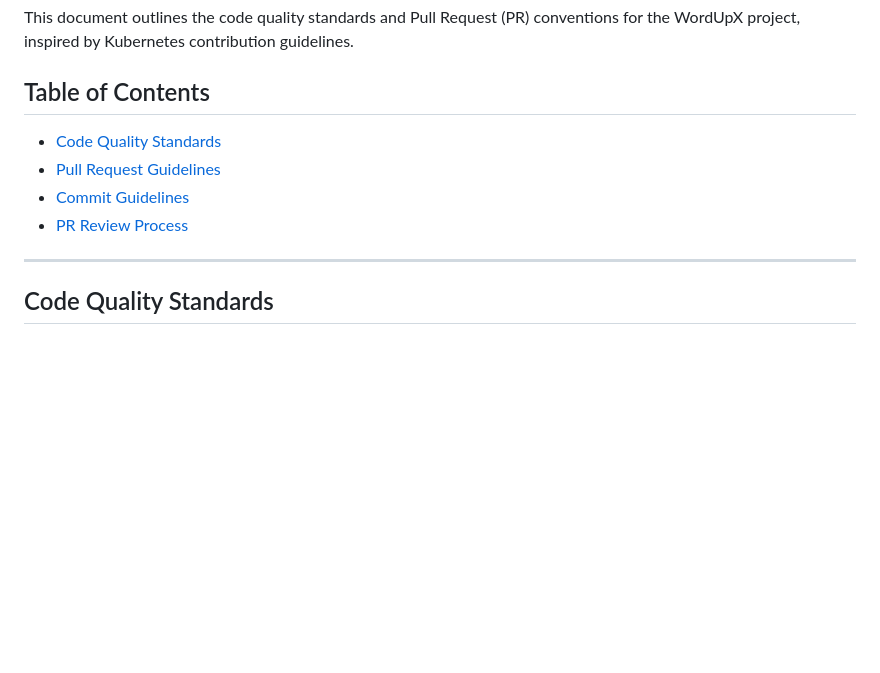
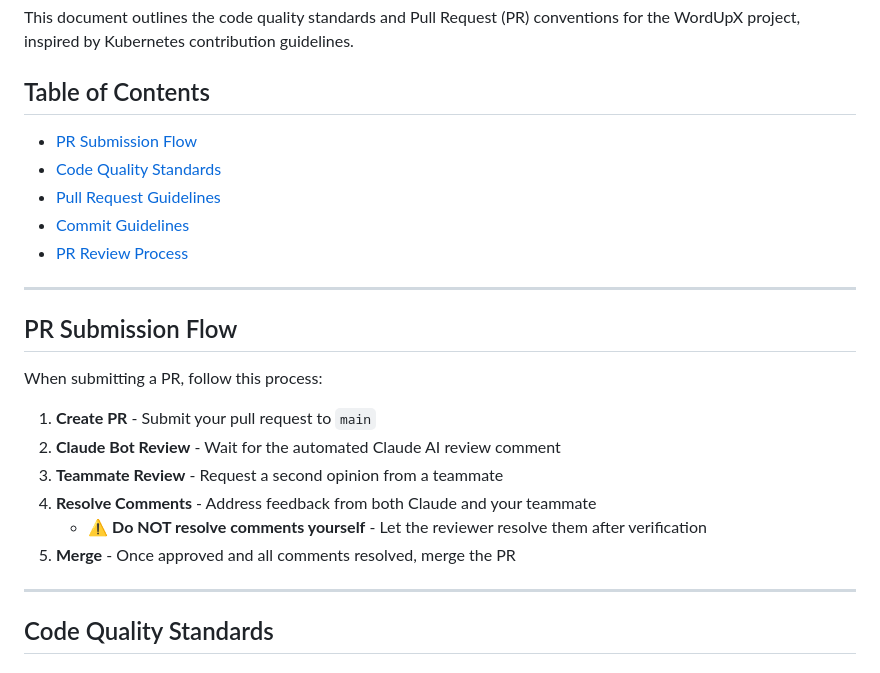
Before and after one commit to otus-io/retentio-frontend, a Markdown page: utils/code-conduct/CONTRIBUTING.md, the part around the change. GitHub-like rendering; blank space fills up the shorter version.

Commit message:
docs: add PR submission flow with Claude review process

```diff
--- a/utils/code-conduct/CONTRIBUTING.md
+++ b/utils/code-conduct/CONTRIBUTING.md
@@ -8,10 +8,24 @@ This document outlines the code quality standards and Pull Request (PR) conventi
 
 ## Table of Contents
 
+- [PR Submission Flow](#pr-submission-flow)
 - [Code Quality Standards](#code-quality-standards)
 - [Pull Request Guidelines](#pull-request-guidelines)
 - [Commit Guidelines](#commit-guidelines)
 - [PR Review Process](#pr-review-process)
+
+---
+
+## PR Submission Flow
+
+When submitting a PR, follow this process:
+
+1. **Create PR** - Submit your pull request to `main`
+2. **Claude Bot Review** - Wait for the automated Claude AI review comment
+3. **Teammate Review** - Request a second opinion from a teammate
+4. **Resolve Comments** - Address feedback from both Claude and your teammate
+   - ⚠️ **Do NOT resolve comments yourself** - Let the reviewer resolve them after verification
+5. **Merge** - Once approved and all comments resolved, merge the PR
 
 ---
 
```
Also changed, not shown: utils/code-conduct/CONTRIBUTING_zh.md (+14 -0 lines).
